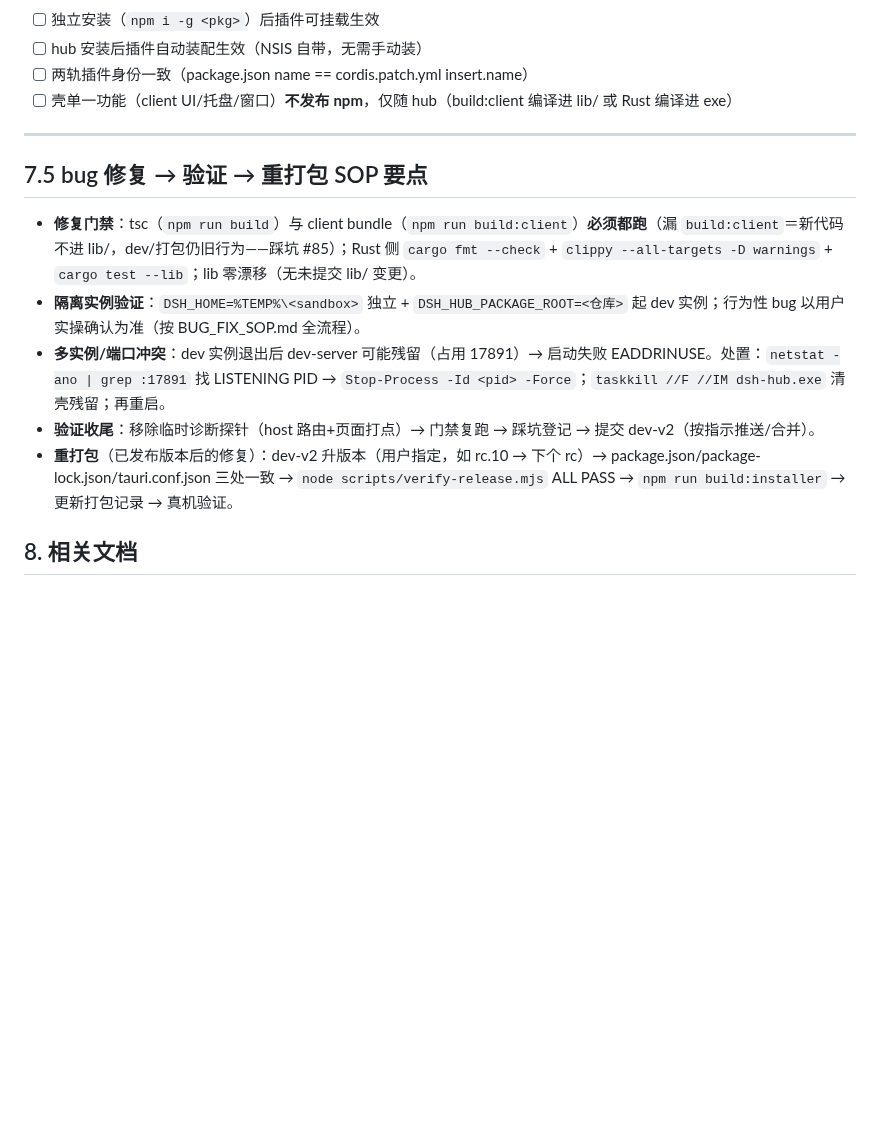
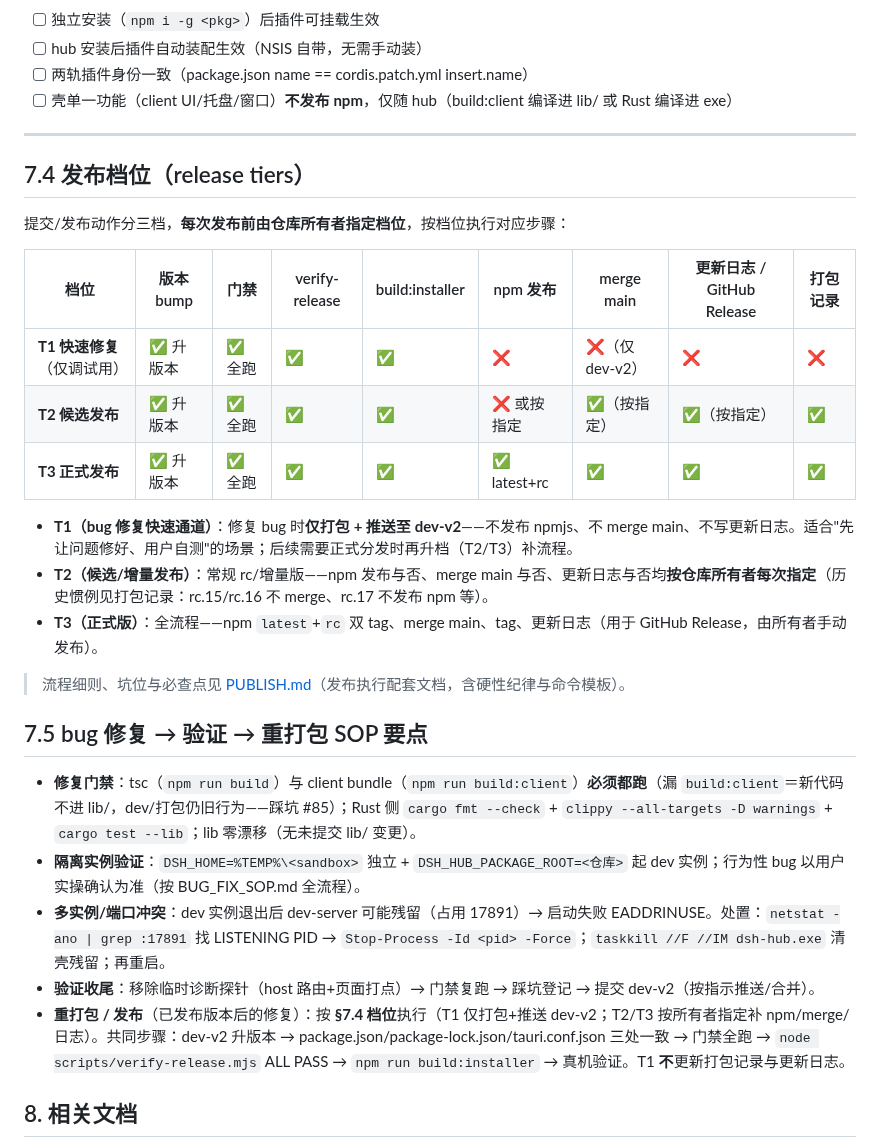
Before and after one commit to MarecGents/deepseek-harness-hub, a Markdown page: BUILD.md, the part around the change. GitHub-like rendering; blank space fills up the shorter version.

Commit message:
docs(BUILD,PUBLISH): add release tiers — T1 quick-fix (package + push dev-v2 only, no npm/merge/changelog)

```diff
--- a/BUILD.md
+++ b/BUILD.md
@@ -233,13 +233,29 @@ npm dist-tag add <pkg>@<ver> latest --registry=https://registry.npmjs.org/
 
 ---
 
+## 7.4 发布档位（release tiers）
+
+提交/发布动作分三档，**每次发布前由仓库所有者指定档位**，按档位执行对应步骤：
+
+| 档位 | 版本 bump | 门禁 | verify-release | build:installer | npm 发布 | merge main | 更新日志 / GitHub Release | 打包记录 |
+|---|---|---|---|---|---|---|---|---|
+| **T1 快速修复**（仅调试用） | ✅ 升版本 | ✅ 全跑 | ✅ | ✅ | ❌ | ❌（仅 dev-v2） | ❌ | ❌ |
+| **T2 候选发布** | ✅ 升版本 | ✅ 全跑 | ✅ | ✅ | ❌ 或按指定 | ✅（按指定） | ✅（按指定） | ✅ |
+| **T3 正式发布** | ✅ 升版本 | ✅ 全跑 | ✅ | ✅ | ✅ latest+rc | ✅ | ✅ | ✅ |
+
+- **T1（bug 修复快速通道）**：修复 bug 时**仅打包 + 推送至 dev-v2**——不发布 npmjs、不 merge main、不写更新日志。适合"先让问题修好、用户自测"的场景；后续需要正式分发时再升档（T2/T3）补流程。
+- **T2（候选/增量发布）**：常规 rc/增量版——npm 发布与否、merge main 与否、更新日志与否均**按仓库所有者每次指定**（历史惯例见打包记录：rc.15/rc.16 不 merge、rc.17 不发布 npm 等）。
+- **T3（正式版）**：全流程——npm `latest`+`rc` 双 tag、merge main、tag、更新日志（用于 GitHub Release，由所有者手动发布）。
+
+> 流程细则、坑位与必查点见 [PUBLISH.md](PUBLISH.md)（发布执行配套文档，含硬性纪律与命令模板）。
+
 ## 7.5 bug 修复 → 验证 → 重打包 SOP 要点
 
 - **修复门禁**：tsc（`npm run build`）与 client bundle（`npm run build:client`）**必须都跑**（漏 `build:client`＝新代码不进 lib/，dev/打包仍旧行为——踩坑 #85）；Rust 侧 `cargo fmt --check` + `clippy --all-targets -D warnings` + `cargo test --lib`；lib 零漂移（无未提交 lib/ 变更）。
 - **隔离实例验证**：`DSH_HOME=%TEMP%\<sandbox>` 独立 + `DSH_HUB_PACKAGE_ROOT=<仓库>` 起 dev 实例；行为性 bug 以用户实操确认为准（按 BUG_FIX_SOP.md 全流程）。
 - **多实例/端口冲突**：dev 实例退出后 dev-server 可能残留（占用 17891）→ 启动失败 EADDRINUSE。处置：`netstat -ano | grep :17891` 找 LISTENING PID → `Stop-Process -Id <pid> -Force`；`taskkill //F //IM dsh-hub.exe` 清壳残留；再重启。
 - **验证收尾**：移除临时诊断探针（host 路由+页面打点）→ 门禁复跑 → 踩坑登记 → 提交 dev-v2（按指示推送/合并）。
-- **重打包**（已发布版本后的修复）：dev-v2 升版本（用户指定，如 rc.10 → 下个 rc）→ package.json/package-lock.json/tauri.conf.json 三处一致 → `node scripts/verify-release.mjs` ALL PASS → `npm run build:installer` → 更新打包记录 → 真机验证。
+- **重打包 / 发布**（已发布版本后的修复）：按 **§7.4 档位**执行（T1 仅打包+推送 dev-v2；T2/T3 按所有者指定补 npm/merge/日志）。共同步骤：dev-v2 升版本 → package.json/package-lock.json/tauri.conf.json 三处一致 → 门禁全跑 → `node scripts/verify-release.mjs` ALL PASS → `npm run build:installer` → 真机验证。T1 **不**更新打包记录与更新日志。
 
 ## 8. 相关文档
 
```
Also changed, not shown: PUBLISH.md (+1 -0 lines).
